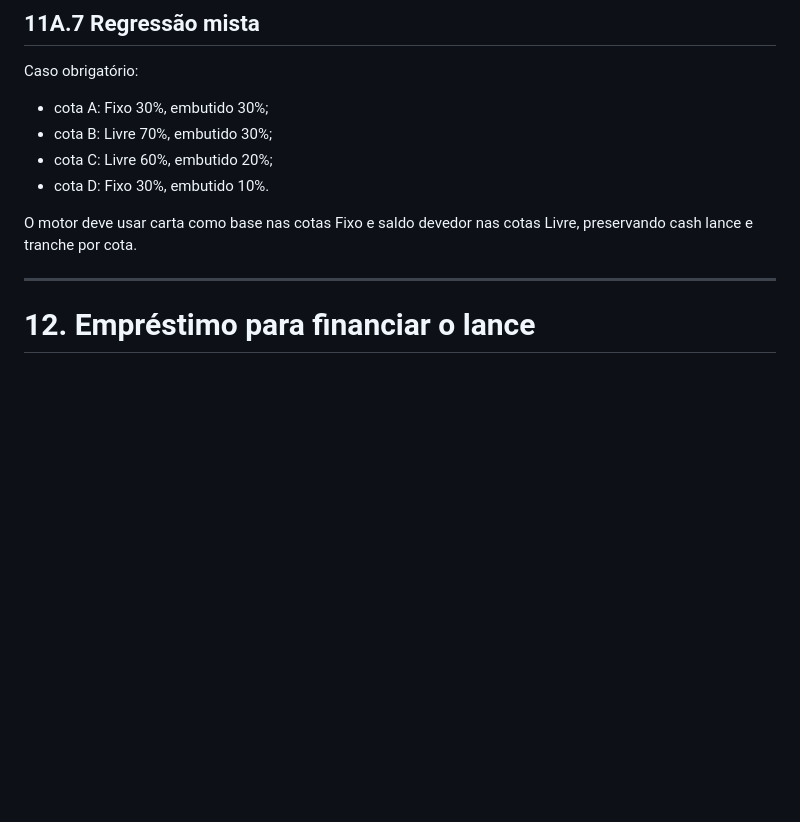
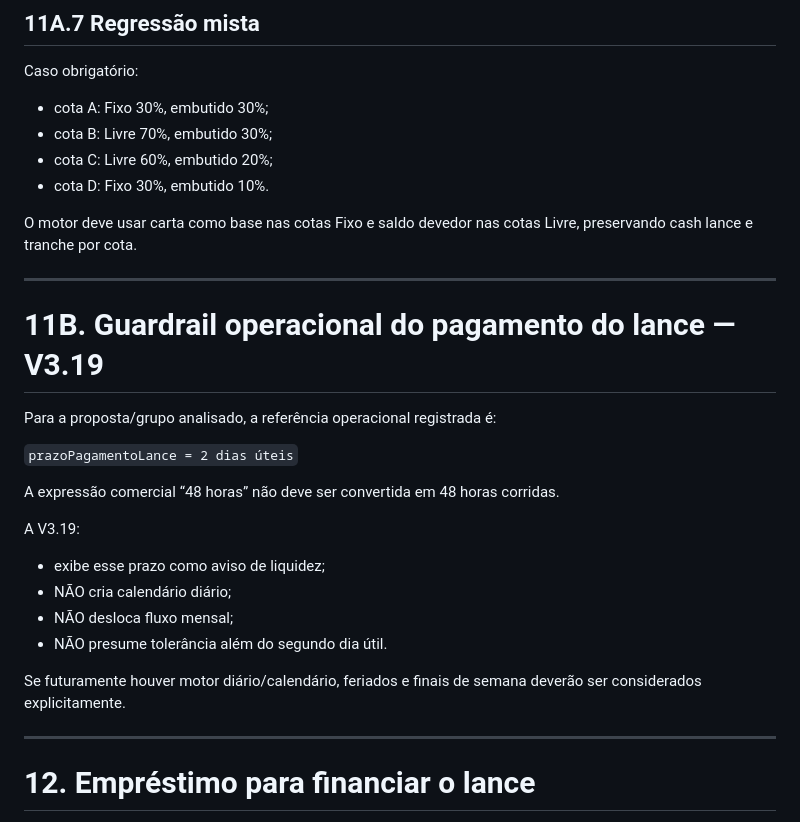
Before and after one commit to henriquecrang/cenarios-consorcio, a Markdown page: docs/especificacao-modelo.md, the part around the change. GitHub-like rendering; blank space fills up the shorter version.

Commit message:
docs: specify operational guardrails

```diff
--- a/docs/especificacao-modelo.md
+++ b/docs/especificacao-modelo.md
@@ -876,6 +876,24 @@ Caso obrigatório:
 - cota D: Fixo 30%, embutido 10%.
 
 O motor deve usar carta como base nas cotas Fixo e saldo devedor nas cotas Livre, preservando cash lance e tranche por cota.
+
+---
+
+# 11B. Guardrail operacional do pagamento do lance — V3.19
+
+Para a proposta/grupo analisado, a referência operacional registrada é:
+
+`prazoPagamentoLance = 2 dias úteis`
+
+A expressão comercial “48 horas” não deve ser convertida em 48 horas corridas.
+
+A V3.19:
+- exibe esse prazo como aviso de liquidez;
+- NÃO cria calendário diário;
+- NÃO desloca fluxo mensal;
+- NÃO presume tolerância além do segundo dia útil.
+
+Se futuramente houver motor diário/calendário, feriados e finais de semana deverão ser considerados explicitamente.
 
 ---
 
```
